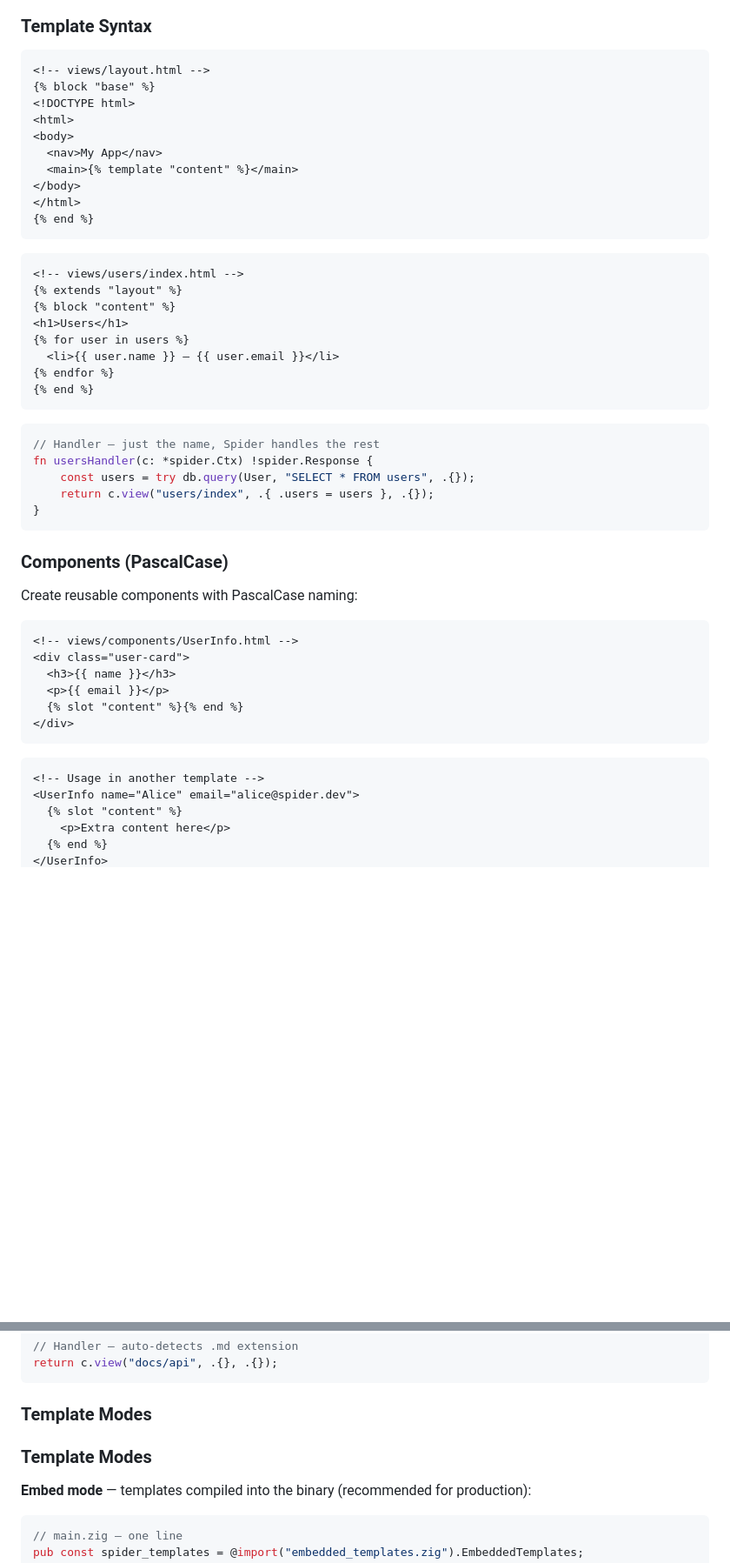
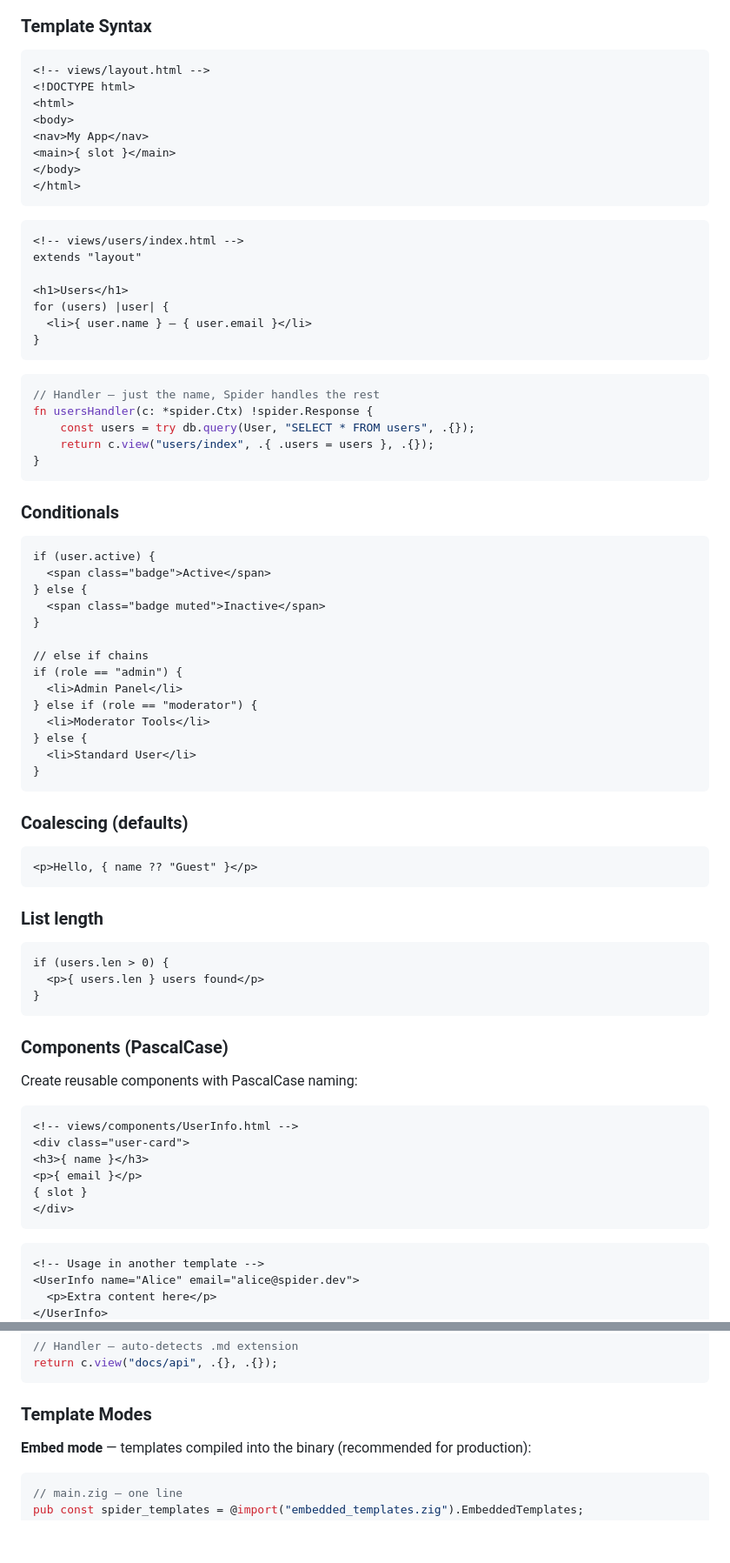
Before and after one commit to llllOllOOll/spider, a Markdown page: README.md, 2 parts joined by grey strips. Shown at 87% size. Drawn GitHub-style; blank space fills up the shorter version.

Commit message:
docs: update template syntax to match new AST engine

````diff
--- a/README.md
+++ b/README.md
@@ -252,26 +252,23 @@ Spider's template engine uses an **AST parser** with support for variables, loop
 
 ```html
 <!-- views/layout.html -->
-{% block "base" %}
 <!DOCTYPE html>
 <html>
 <body>
-  <nav>My App</nav>
-  <main>{% template "content" %}</main>
+<nav>My App</nav>
+<main>{ slot }</main>
 </body>
 </html>
-{% end %}
 ```
 
 ```html
 <!-- views/users/index.html -->
-{% extends "layout" %}
-{% block "content" %}
+extends "layout"
+
 <h1>Users</h1>
-{% for user in users %}
-  <li>{{ user.name }} — {{ user.email }}</li>
-{% endfor %}
-{% end %}
+for (users) |user| {
+  <li>{ user.name } — { user.email }</li>
+}
 ```
 
 ```zig
@@ -282,6 +279,39 @@ fn usersHandler(c: *spider.Ctx) !spider.Response {
 }
 ```
 
+### Conditionals
+
+```html
+if (user.active) {
+  <span class="badge">Active</span>
+} else {
+  <span class="badge muted">Inactive</span>
+}
+
+// else if chains
+if (role == "admin") {
+  <li>Admin Panel</li>
+} else if (role == "moderator") {
+  <li>Moderator Tools</li>
+} else {
+  <li>Standard User</li>
+}
+```
+
+### Coalescing (defaults)
+
+```html
+<p>Hello, { name ?? "Guest" }</p>
+```
+
+### List length
+
+```html
+if (users.len > 0) {
+  <p>{ users.len } users found</p>
+}
+```
+
 ### Components (PascalCase)
 
 Create reusable components with PascalCase naming:
@@ -289,16 +319,14 @@ Create reusable components with PascalCase naming:
 ```html
 <!-- views/components/UserInfo.html -->
 <div class="user-card">
-  <h3>{{ name }}</h3>
-  <p>{{ email }}</p>
-  {% slot "content" %}{% end %}
+<h3>{ name }</h3>
+<p>{ email }</p>
+{ slot }
 </div>
 ```
 
 ```html
 <!-- Usage in another template -->
 <UserInfo name="Alice" email="alice@spider.dev">
-  {% slot "content" %}
-    <p>Extra content here</p>
-  {% end %}
+  <p>Extra content here</p>
 </UserInfo>
@@ -327,8 +374,6 @@ return c.view("docs/api", .{}, .{});
 
 ### Template Modes
 
-### Template Modes
-
 **Embed mode** — templates compiled into the binary (recommended for production):
 
 ```zig
````
Also changed, not shown: other parts of README.md (+30 -13 lines).
